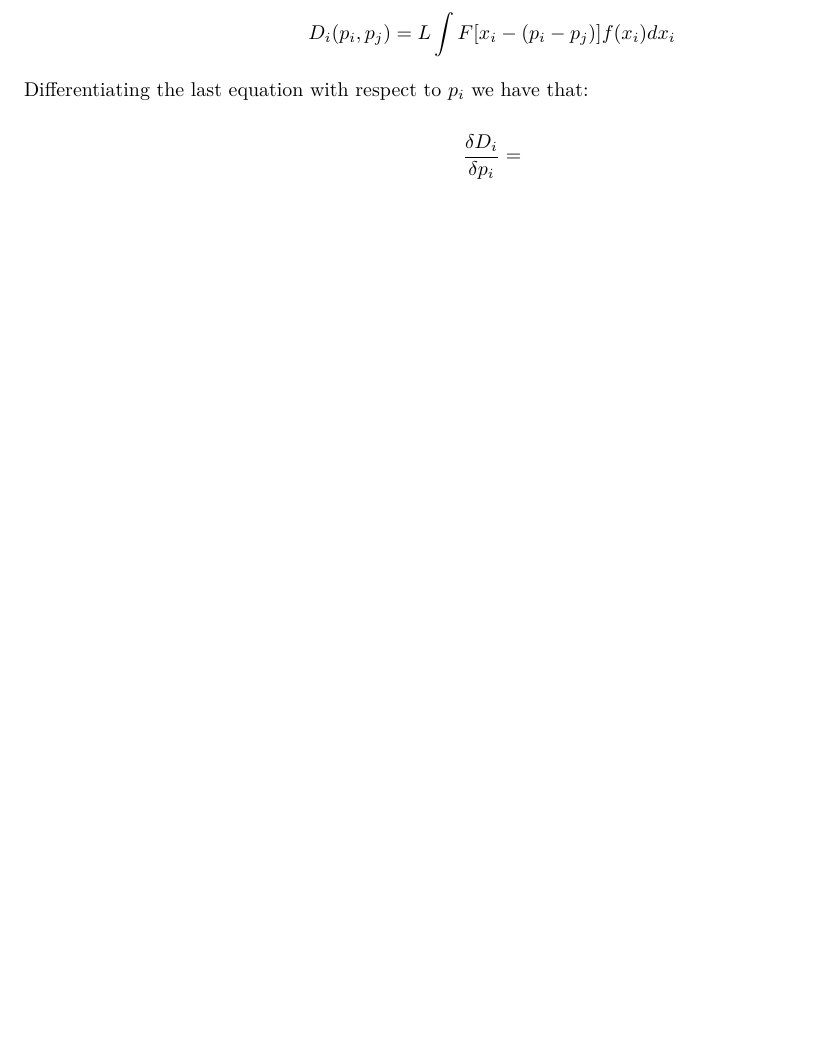
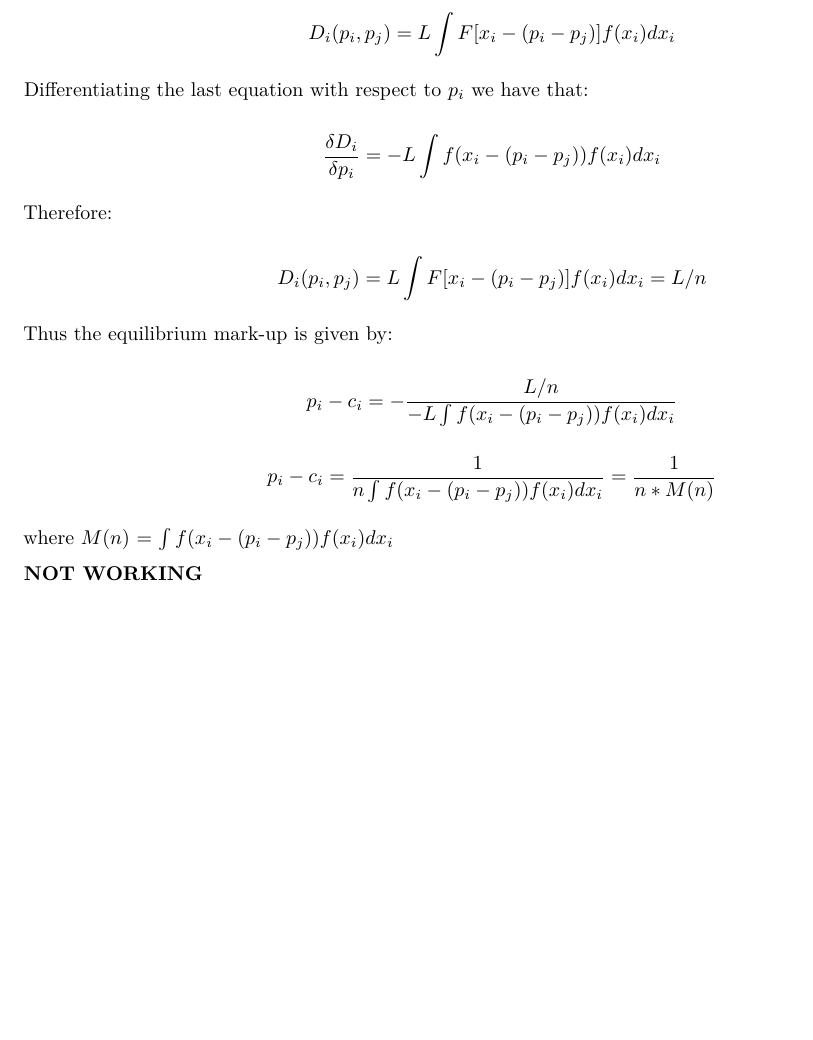
Before and after one commit to ygigandet/BE-HW2, an R Markdown document (HW2.Rmd): part of page 5 of 5, cut so that both start at the same text, the shorter picture padded with empty space. Rendered offline with R 4.5, knitr and Pandoc, then LaTeX, with nearby package versions.

Commit message:
Exercise 3 - not solved

```diff
--- a/HW2.Rmd
+++ b/HW2.Rmd
@@ -286,5 +286,25 @@ $$
 Differentiating the last equation with respect to $p_i$ we have that:
 
 $$
-\frac{\delta D_i}{\delta p_i} =
+\frac{\delta D_i}{\delta p_i} = -L \int\space f(x_i - (p_i - p_j))f(x_i)dx_i
 $$
+
+Therefore:
+
+$$
+D_i(p_i, p_j) = L \int\space F[x_i - (p_i - p_j)]f(x_i)dx_i = L/n
+$$
+
+Thus the equilibrium mark-up is given by:
+
+$$
+p_i - c_i = - \frac{L/n}{-L \int\space f(x_i - (p_i - p_j))f(x_i)dx_i}
+$$
+
+$$
+p_i - c_i =  \frac{1}{n \int\space f(x_i - (p_i - p_j))f(x_i)dx_i} = \frac{1}{n*M(n)}
+$$
+
+where $M(n)$ = $\int\space f(x_i - (p_i - p_j))f(x_i)dx_i$
+
+**NOT WORKING**
```
